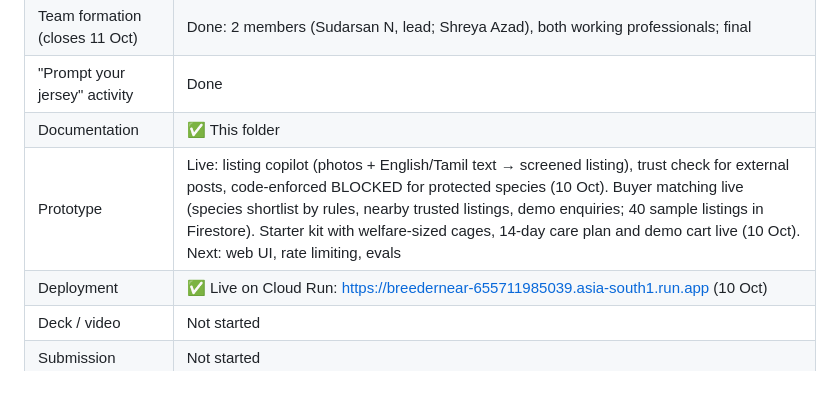
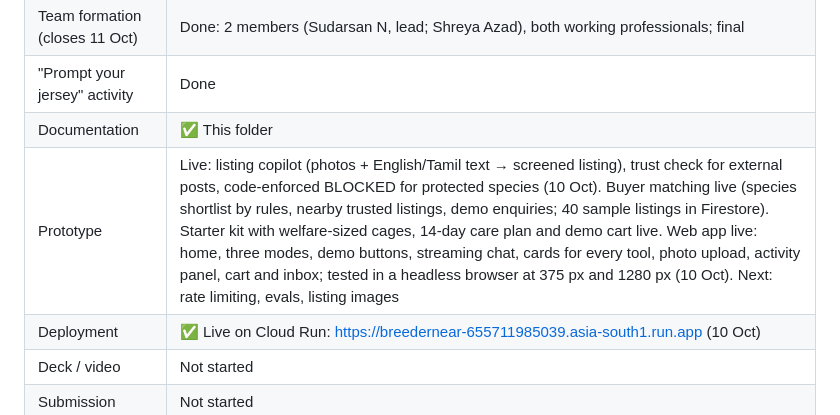
Before and after one commit to sudarsan-22/breedernear-ai, a Markdown page: docs/README.md, the part around the change. Drawn GitHub-style; blank space fills up the shorter version.

```diff
--- a/docs/README.md
+++ b/docs/README.md
@@ -48,7 +48,7 @@ It runs on **Cloud Run** with **Firestore** and **Cloud Storage**. The idea come
 | Team formation (closes 11 Oct) | Done: 2 members (Sudarsan N, lead; Shreya Azad), both working professionals; final |
 | "Prompt your jersey" activity | Done |
 | Documentation | ✅ This folder |
-| Prototype | Live: listing copilot (photos + English/Tamil text → screened listing), trust check for external posts, code-enforced BLOCKED for protected species (10 Oct). Buyer matching live (species shortlist by rules, nearby trusted listings, demo enquiries; 40 sample listings in Firestore). Starter kit with welfare-sized cages, 14-day care plan and demo cart live (10 Oct). Next: web UI, rate limiting, evals |
+| Prototype | Live: listing copilot (photos + English/Tamil text → screened listing), trust check for external posts, code-enforced BLOCKED for protected species (10 Oct). Buyer matching live (species shortlist by rules, nearby trusted listings, demo enquiries; 40 sample listings in Firestore). Starter kit with welfare-sized cages, 14-day care plan and demo cart live. Web app live: home, three modes, demo buttons, streaming chat, cards for every tool, photo upload, activity panel, cart and inbox; tested in a headless browser at 375 px and 1280 px (10 Oct). Next: rate limiting, evals, listing images |
 | Deployment | ✅ Live on Cloud Run: https://breedernear-655711985039.asia-south1.run.app (10 Oct) |
 | Deck / video | Not started |
 | Submission | Not started |
```
Also changed, not shown: docs/implementation/04-api-and-frontend.md (+9 -3 lines).
